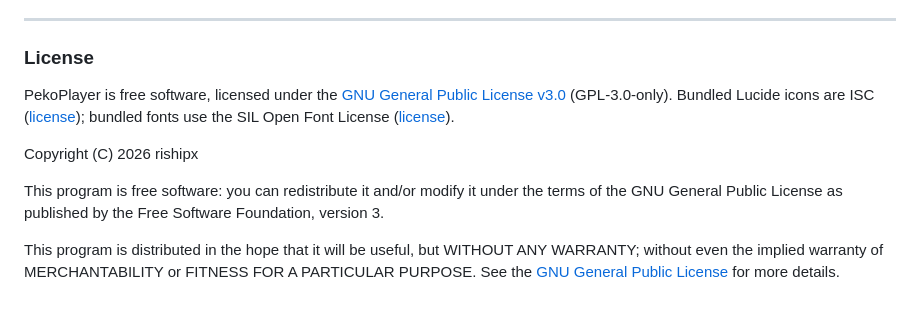
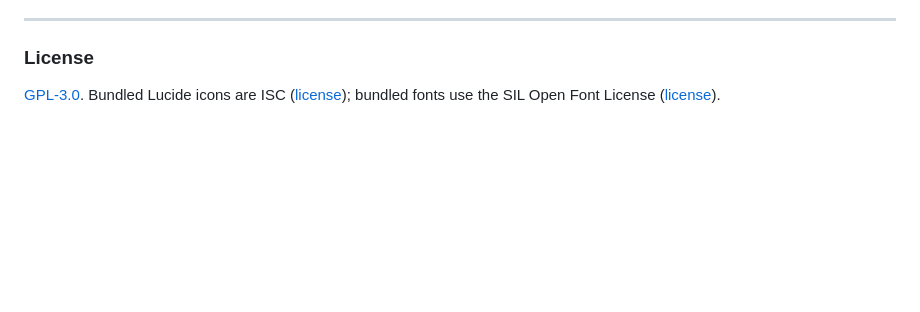
Before and after one commit to rishipx/PekoPlayer, a Markdown page: README.md, the part around the change. Drawn GitHub-style; blank space fills up the shorter version.

Commit message:
Simplify license section in README.md

```diff
--- a/README.md
+++ b/README.md
@@ -160,10 +160,4 @@ docs/       Guides and screenshots
 
 ### License
 
-PekoPlayer is free software, licensed under the [GNU General Public License v3.0](LICENSE) (GPL-3.0-only). Bundled Lucide icons are ISC ([license](src/icons/LICENSE)); bundled fonts use the SIL Open Font License ([license](public/fonts/LICENSE.txt)).
-
-Copyright (C) 2026 rishipx
-
-This program is free software: you can redistribute it and/or modify it under the terms of the GNU General Public License as published by the Free Software Foundation, version 3.
-
-This program is distributed in the hope that it will be useful, but WITHOUT ANY WARRANTY; without even the implied warranty of MERCHANTABILITY or FITNESS FOR A PARTICULAR PURPOSE. See the [GNU General Public License](LICENSE) for more details.
+[GPL-3.0](LICENSE). Bundled Lucide icons are ISC ([license](src/icons/LICENSE)); bundled fonts use the SIL Open Font License ([license](public/fonts/LICENSE.txt)).
```
